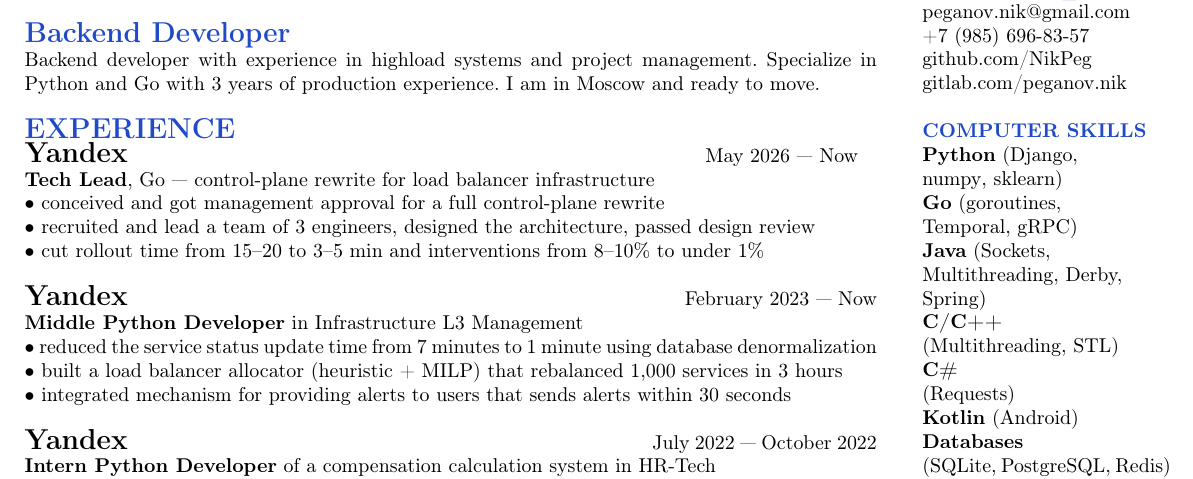
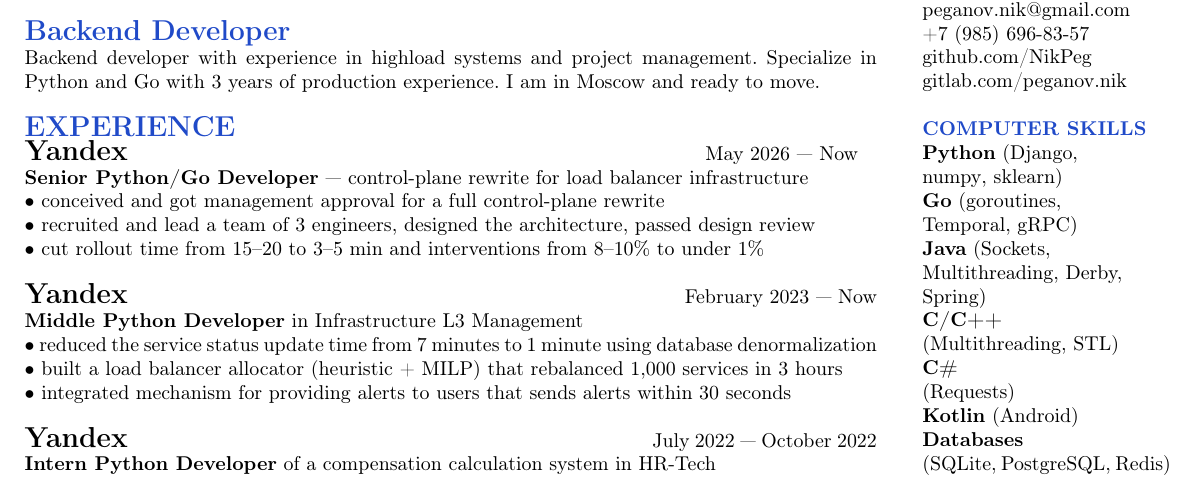
Before and after one commit to NikPeg/nikpeg.github.io, a LaTeX document (docs/резюме.tex): part of page 2 of 2, cut so that both start at the same text. Compiled offline with pdfLaTeX.

Commit message:
Replace Tech Lead title with Senior Python/Go Developer in GoL3m entry
Co-Authored-By: Claude Sonnet 5 <noreply@anthropic.com>

```diff
--- a/docs/резюме.tex
+++ b/docs/резюме.tex
@@ -33,7 +33,7 @@
 \textbf{Yandex}
 \end{Large}
 \hspace{282pt}May 2026 — Now\\
-\textbf{Tech Lead}, Go — control-plane rewrite for load balancer infrastructure\\
+\textbf{Senior Python/Go Developer} — control-plane rewrite for load balancer infrastructure\\
 • conceived and got management approval for a full control-plane rewrite\\
 • recruited and lead a team of 3 engineers, designed the architecture, passed design review\\
 • cut rollout time from 15–20 to 3–5 min and interventions from 8–10\% to under 1\%\\
```
Also changed, not shown: docs/CV.pdf.
